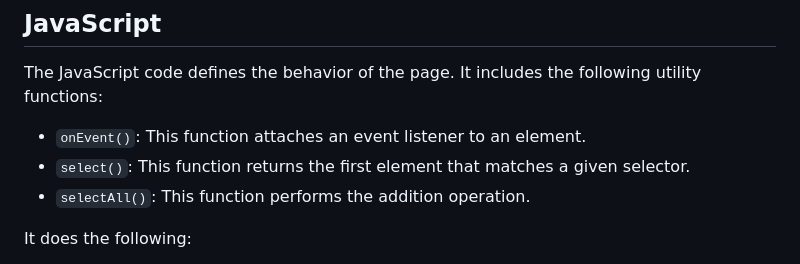
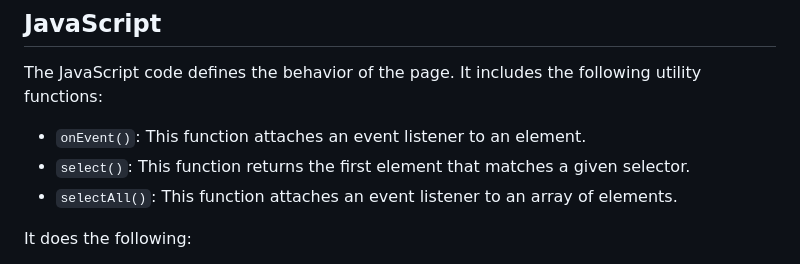
Before and after one commit to Wellfc/beautiful-calculator, a Markdown page: README.md, the part around the change. GitHub-like rendering.

```diff
--- a/README.md
+++ b/README.md
@@ -118,7 +118,7 @@ The JavaScript code defines the behavior of the page. It includes the following
 
 * `onEvent()`: This function attaches an event listener to an element.
 * `select()`: This function returns the first element that matches a given selector.
-* `selectAll()`: This function performs the addition operation.
+* `selectAll()`: This function attaches an event listener to an array of elements.
 
 
 It does the following:
```
